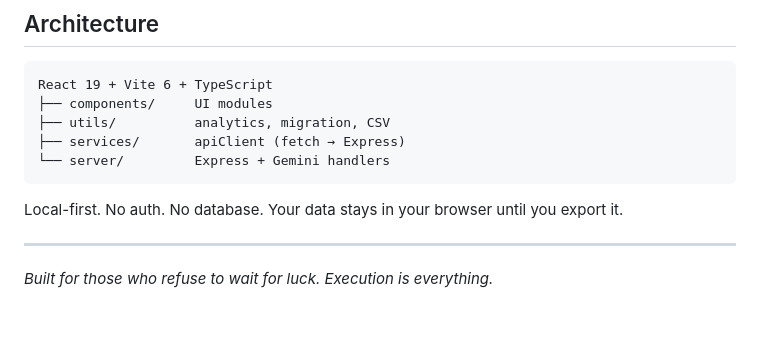
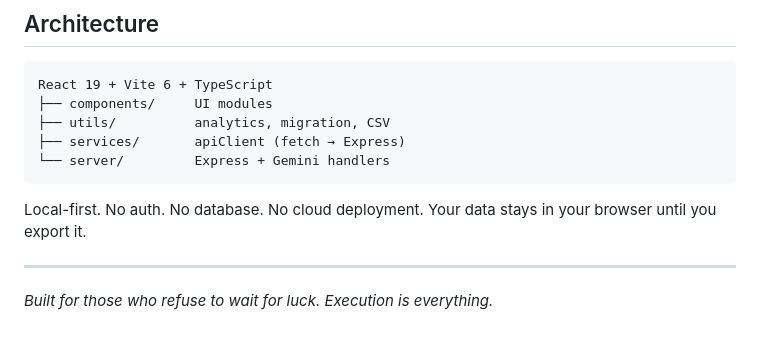
Before and after one commit to Vanndavid/Mission-Employed, a Markdown page: README.md, the part around the change. GitHub-like rendering.

Commit message:
Docs: note no cloud deployment in architecture section
Co-authored-by: Vanndavid Teng <Vanndavid@users.noreply.github.com>

````diff
--- a/README.md
+++ b/README.md
@@ -126,7 +126,7 @@ React 19 + Vite 6 + TypeScript
 └── server/         Express + Gemini handlers
 ```
 
-Local-first. No auth. No database. Your data stays in your browser until you export it.
+Local-first. No auth. No database. No cloud deployment. Your data stays in your browser until you export it.
 
 ---
 
````
